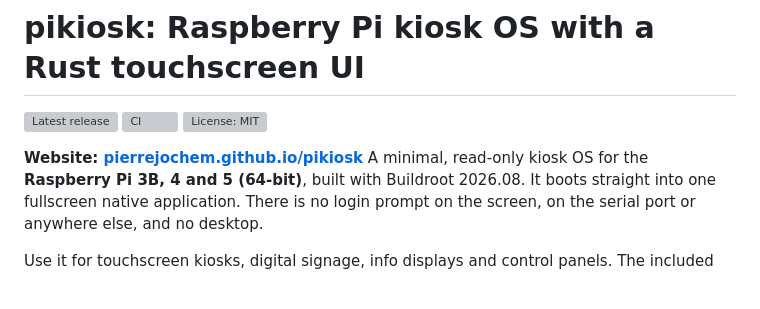
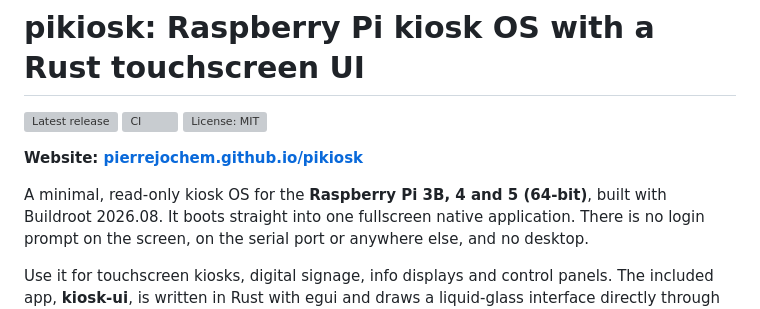
Before and after one commit to pierrejochem/pikiosk, a Markdown page: README.md, the part around the change. GitHub-like rendering; grey boxes are pictures that could not be loaded.

Commit message:
docs: fix spacing around the site link

```diff
--- a/README.md
+++ b/README.md
@@ -4,8 +4,8 @@
 [![CI](https://github.com/pierrejochem/pikiosk/actions/workflows/ci.yml/badge.svg)](https://github.com/pierrejochem/pikiosk/actions/workflows/ci.yml)
 [![License: MIT](https://img.shields.io/github/license/pierrejochem/pikiosk)](LICENSE)
 
+**Website: [pierrejochem.github.io/pikiosk](https://pierrejochem.github.io/pikiosk/)**
 
-**Website: [pierrejochem.github.io/pikiosk](https://pierrejochem.github.io/pikiosk/)**
 A minimal, read-only kiosk OS for the **Raspberry Pi 3B, 4 and 5 (64-bit)**, built with Buildroot 2026.08.
 It boots straight into one fullscreen native application. There is no login prompt on the screen,
 on the serial port or anywhere else, and no desktop.
```
